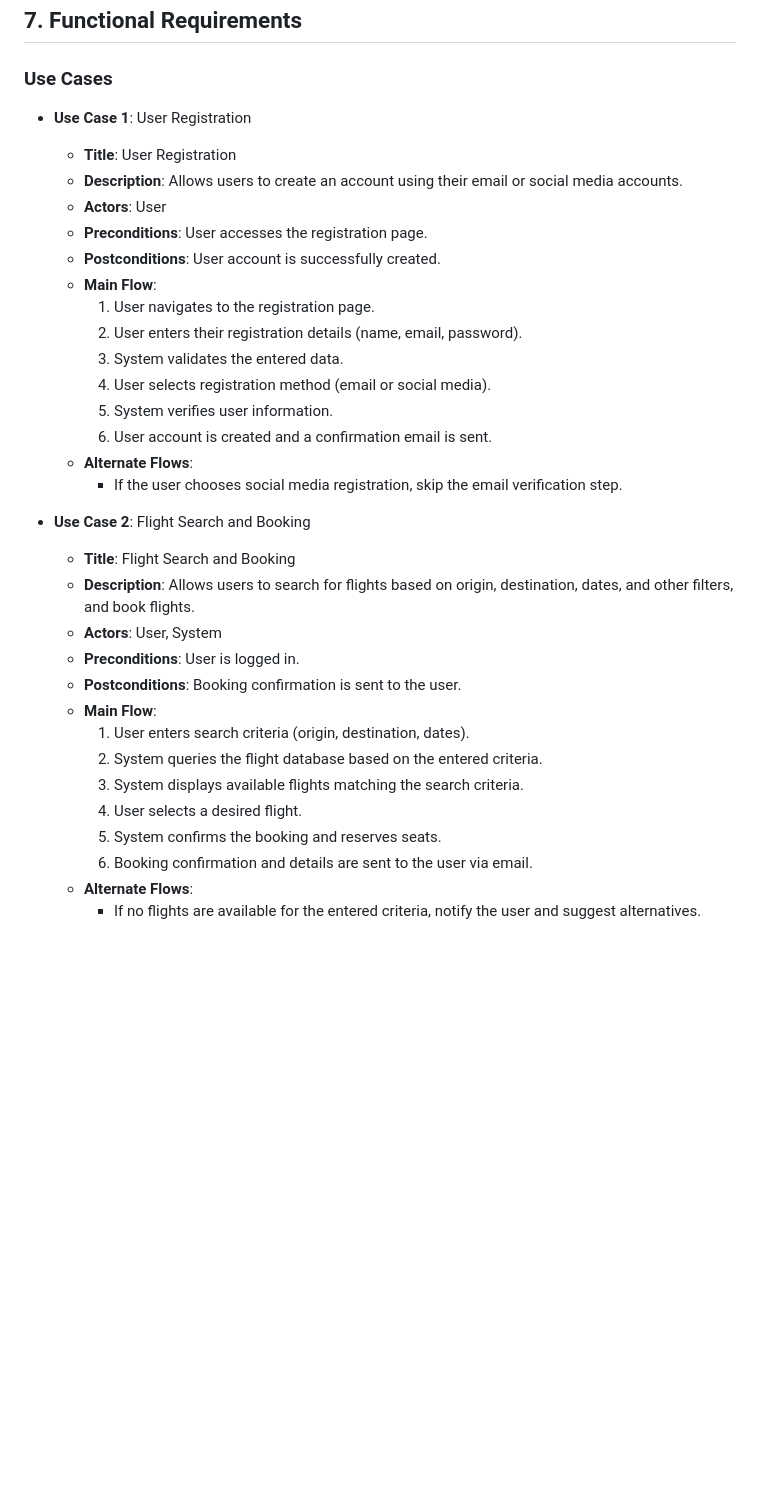
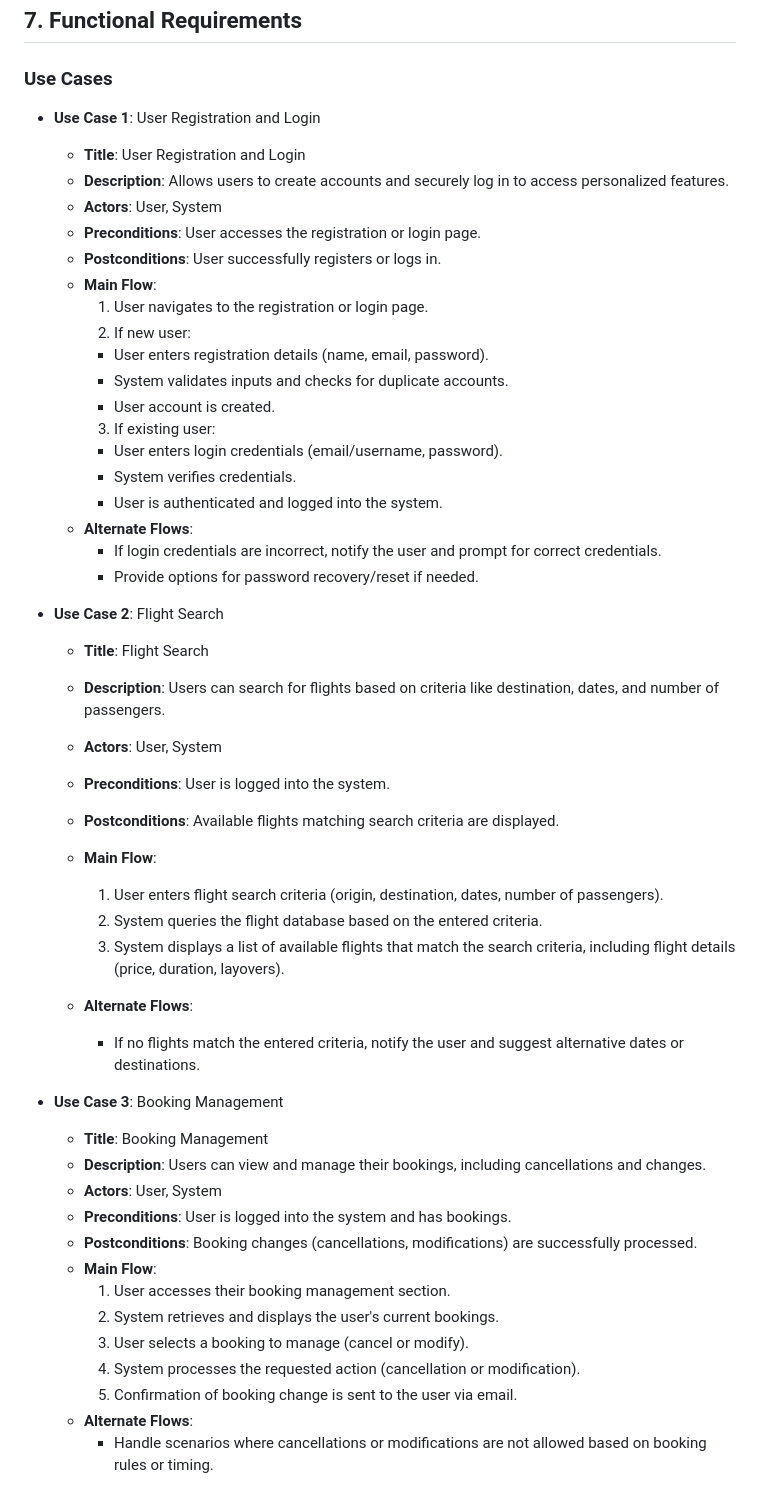
Before and after one commit to khryzmd/Flight-Booking-App, a Markdown page: README.md, the part around the change printed below. Rendered like a GitHub page; blank space fills up the shorter version.

```diff
--- a/README.md
+++ b/README.md
@@ -42,34 +42,52 @@
 
 ## 7. Functional Requirements
 ### Use Cases
-- **Use Case 1**: User Registration
-  - **Title**: User Registration
-  - **Description**: Allows users to create an account using their email or social media accounts.
-  - **Actors**: User
-  - **Preconditions**: User accesses the registration page.
-  - **Postconditions**: User account is successfully created.
+- **Use Case 1**: User Registration and Login
+  - **Title**: User Registration and Login
+  - **Description**: Allows users to create accounts and securely log in to access personalized features.
+  - **Actors**: User, System
+  - **Preconditions**: User accesses the registration or login page.
+  - **Postconditions**: User successfully registers or logs in.
   - **Main Flow**:
-    1. User navigates to the registration page.
-    2. User enters their registration details (name, email, password).
-    3. System validates the entered data.
-    4. User selects registration method (email or social media).
-    5. System verifies user information.
-    6. User account is created and a confirmation email is sent.
+    1. User navigates to the registration or login page.
+    2. If new user:
+      - User enters registration details (name, email, password).
+      - System validates inputs and checks for duplicate accounts.
+      - User account is created.
+    3. If existing user:
+      - User enters login credentials (email/username, password).
+      - System verifies credentials.
+      - User is authenticated and logged into the system.
   - **Alternate Flows**:
-    - If the user chooses social media registration, skip the email verification step.
+    - If login credentials are incorrect, notify the user and prompt for correct credentials.
+    - Provide options for password recovery/reset if needed.
 
-- **Use Case 2**: Flight Search and Booking
-  - **Title**: Flight Search and Booking
-  - **Description**: Allows users to search for flights based on origin, destination, dates, and other filters, and book flights.
+- **Use Case 2**: Flight Search
+  - **Title**: Flight Search
+  - **Description**: Users can search for flights based on criteria like destination, dates, and number of passengers.
   - **Actors**: User, System
-  - **Preconditions**: User is logged in.
-  - **Postconditions**: Booking confirmation is sent to the user.
+  - **Preconditions**: User is logged into the system.
+  - **Postconditions**: Available flights matching search criteria are displayed.
   - **Main Flow**:
-    1. User enters search criteria (origin, destination, dates).
+    1. User enters flight search criteria (origin, destination, dates, number of passengers).
     2. System queries the flight database based on the entered criteria.
-    3. System displays available flights matching the search criteria.
-    4. User selects a desired flight.
-    5. System confirms the booking and reserves seats.
-    6. Booking confirmation and details are sent to the user via email.
+    3. System displays a list of available flights that match the search criteria, including flight details (price, duration, layovers).
+
   - **Alternate Flows**:
-    - If no flights are available for the entered criteria, notify the user and suggest alternatives.
+    - If no flights match the entered criteria, notify the user and suggest alternative dates or destinations.
+
+- **Use Case 3**: Booking Management
+  - **Title**: Booking Management
+  - **Description**: Users can view and manage their bookings, including cancellations and changes.
+  - **Actors**: User, System
+  - **Preconditions**: User is logged into the system and has bookings.
+  - **Postconditions**: Booking changes (cancellations, modifications) are successfully processed.
+  - **Main Flow**:
+    1. User accesses their booking management section.
+    2. System retrieves and displays the user's current bookings.
+    3. User selects a booking to manage (cancel or modify).
+    4. System processes the requested action (cancellation or modification).
+    5. Confirmation of booking change is sent to the user via email.
+  - **Alternate Flows**:
+    - Handle scenarios where cancellations or modifications are not allowed based on booking rules or timing.
+
```
Also changed, not shown: other parts of README.md (+45 -12 lines).
